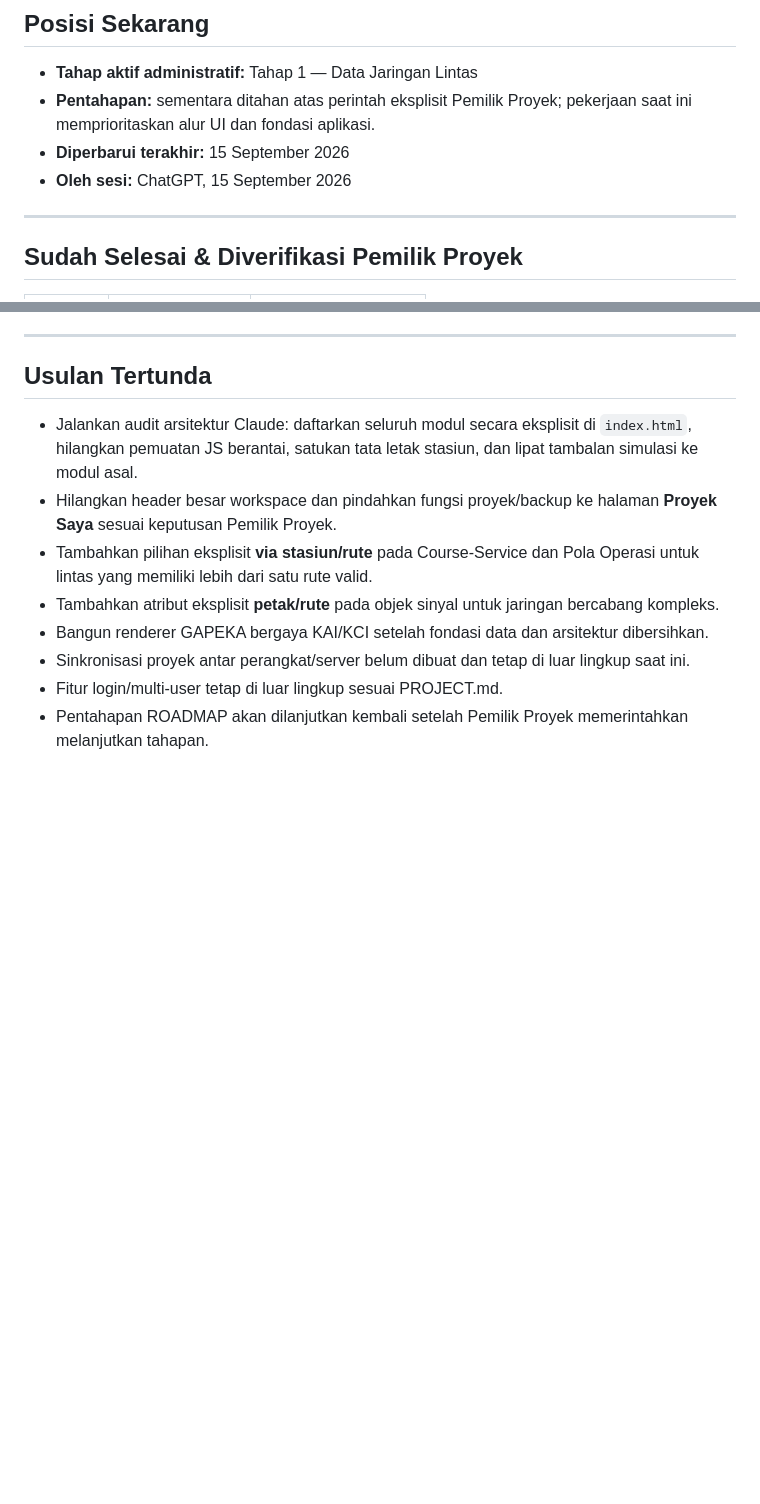
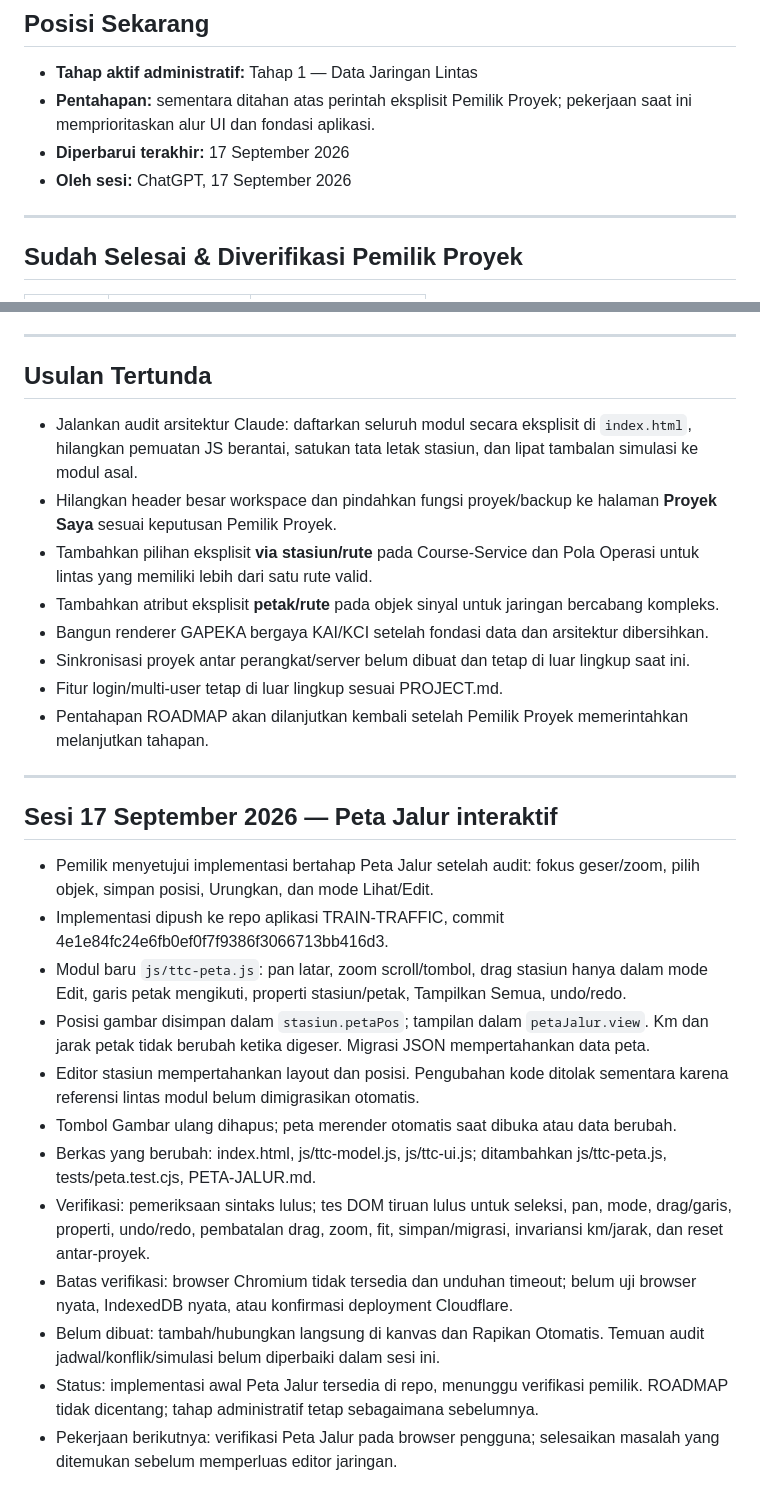
Before and after one commit to shandishantoro-rgb/TrainTrafficSimulator, a Markdown page: STATE.md, 2 parts joined by grey strips. Rendered like a GitHub page; blank space fills up the shorter version.

Commit message:
Record network map implementation and verification limits

```diff
--- a/STATE.md
+++ b/STATE.md
@@ -11,8 +11,8 @@
 
 - **Tahap aktif administratif:** Tahap 1 — Data Jaringan Lintas
 - **Pentahapan:** sementara ditahan atas perintah eksplisit Pemilik Proyek; pekerjaan saat ini memprioritaskan alur UI dan fondasi aplikasi.
-- **Diperbarui terakhir:** 15 September 2026
-- **Oleh sesi:** ChatGPT, 15 September 2026
+- **Diperbarui terakhir:** 17 September 2026
+- **Oleh sesi:** ChatGPT, 17 September 2026
 
 ---
 
@@ -153,3 +153,20 @@ KA generator yang sengaja dihapus dicatat pada `jadwal.pengecualianGenerator` ag
 - Sinkronisasi proyek antar perangkat/server belum dibuat dan tetap di luar lingkup saat ini.
 - Fitur login/multi-user tetap di luar lingkup sesuai PROJECT.md.
 - Pentahapan ROADMAP akan dilanjutkan kembali setelah Pemilik Proyek memerintahkan melanjutkan tahapan.
+
+---
+
+## Sesi 17 September 2026 — Peta Jalur interaktif
+
+- Pemilik menyetujui implementasi bertahap Peta Jalur setelah audit: fokus geser/zoom, pilih objek, simpan posisi, Urungkan, dan mode Lihat/Edit.
+- Implementasi dipush ke repo aplikasi TRAIN-TRAFFIC, commit 4e1e84fc24e6fb0ef0f7f9386f3066713bb416d3.
+- Modul baru `js/ttc-peta.js`: pan latar, zoom scroll/tombol, drag stasiun hanya dalam mode Edit, garis petak mengikuti, properti stasiun/petak, Tampilkan Semua, undo/redo.
+- Posisi gambar disimpan dalam `stasiun.petaPos`; tampilan dalam `petaJalur.view`. Km dan jarak petak tidak berubah ketika digeser. Migrasi JSON mempertahankan data peta.
+- Editor stasiun mempertahankan layout dan posisi. Pengubahan kode ditolak sementara karena referensi lintas modul belum dimigrasikan otomatis.
+- Tombol Gambar ulang dihapus; peta merender otomatis saat dibuka atau data berubah.
+- Berkas yang berubah: index.html, js/ttc-model.js, js/ttc-ui.js; ditambahkan js/ttc-peta.js, tests/peta.test.cjs, PETA-JALUR.md.
+- Verifikasi: pemeriksaan sintaks lulus; tes DOM tiruan lulus untuk seleksi, pan, mode, drag/garis, properti, undo/redo, pembatalan drag, zoom, fit, simpan/migrasi, invariansi km/jarak, dan reset antar-proyek.
+- Batas verifikasi: browser Chromium tidak tersedia dan unduhan timeout; belum uji browser nyata, IndexedDB nyata, atau konfirmasi deployment Cloudflare.
+- Belum dibuat: tambah/hubungkan langsung di kanvas dan Rapikan Otomatis. Temuan audit jadwal/konflik/simulasi belum diperbaiki dalam sesi ini.
+- Status: implementasi awal Peta Jalur tersedia di repo, menunggu verifikasi pemilik. ROADMAP tidak dicentang; tahap administratif tetap sebagaimana sebelumnya.
+- Pekerjaan berikutnya: verifikasi Peta Jalur pada browser pengguna; selesaikan masalah yang ditemukan sebelum memperluas editor jaringan.
```
